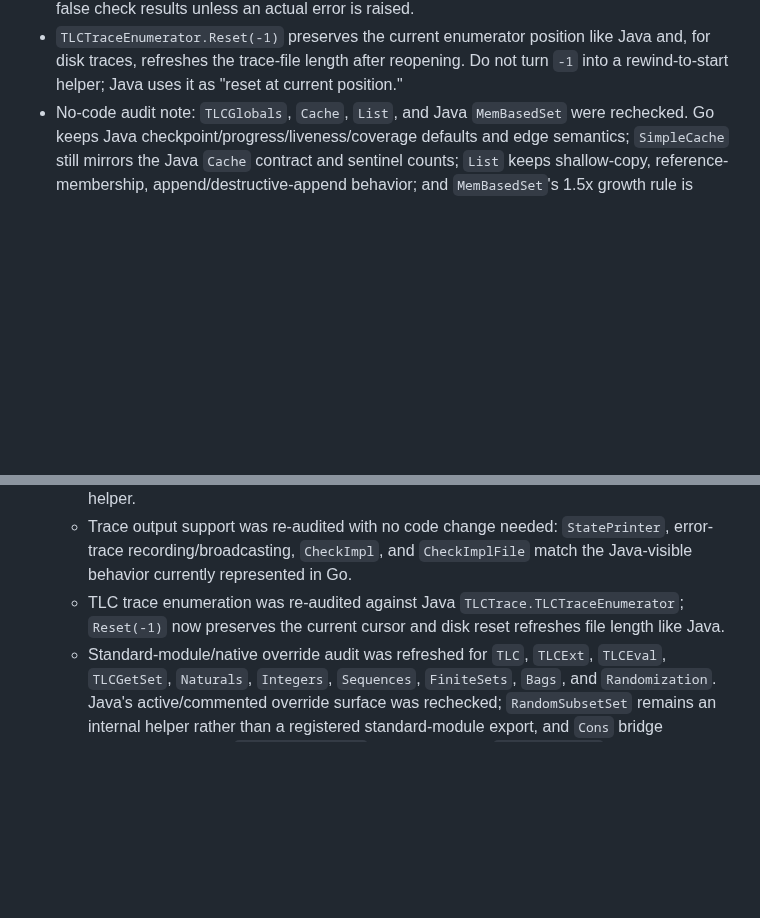
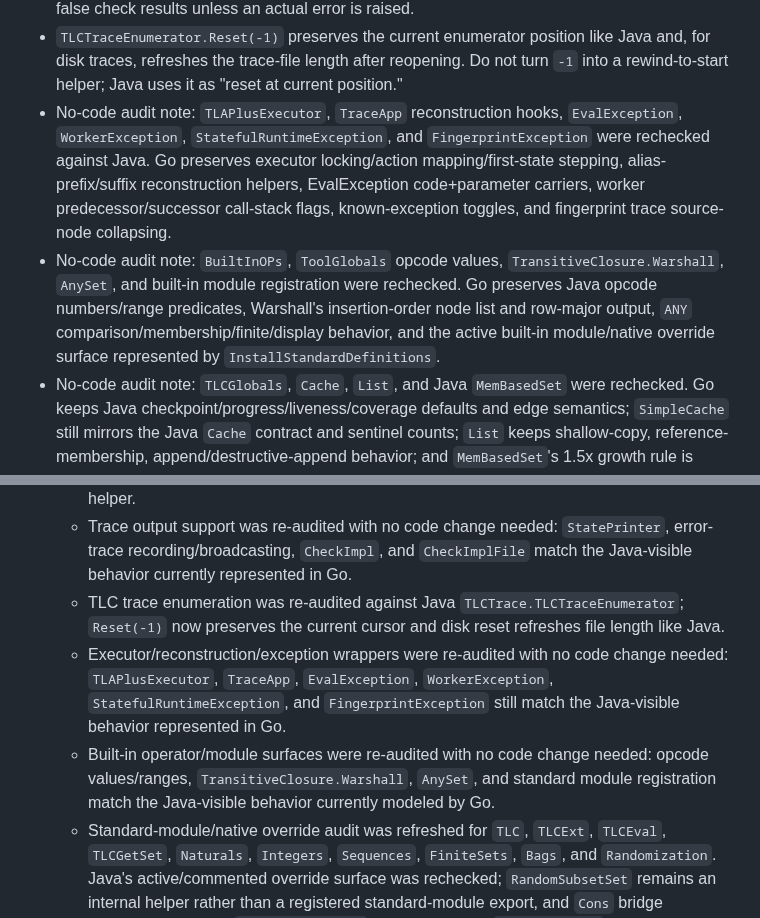
Before and after one commit to glycerine/tlago, a Markdown page: tlc/PORT_PROGRESS.md, 2 parts joined by grey strips. Rendered like a GitHub page; blank space fills up the shorter version.

Commit message:
Record TLC surface audits
Document no-code parity checks for executor, trace reconstruction, exception wrappers, built-in opcodes, and small module surfaces.

```diff
--- a/tlc/PORT_PROGRESS.md
+++ b/tlc/PORT_PROGRESS.md
@@ -17,6 +17,8 @@
 - Coverage root labels follow Java `ActionWrapper.printLocation`: undeclared actions print the action string, declared one-to-one actions print the declaration location, and declared one-to-many action disjuncts append the actual predicate source range. Do not simplify coverage output back to `Action.getLocation()`, which is used by traces/debug/DOT rather than coverage summaries.
 - No-code audit note: `StatePrinter`, `ErrorTraceMessagePrinterRecorder`, `BroadcastMessagePrinterRecorder`, `CheckImpl`, and `CheckImplFile` were rechecked against Java. Go keeps the same state-print EC codes, diff-only/fingerprint/overwrite behavior, stuttering/back-to-state recorder termination, idempotent recorder subscription semantics, CheckImpl FP-set boolean interpretation, and Java's odd `checkTrace` habit of continuing after false check results unless an actual error is raised.
 - `TLCTraceEnumerator.Reset(-1)` preserves the current enumerator position like Java and, for disk traces, refreshes the trace-file length after reopening. Do not turn `-1` into a rewind-to-start helper; Java uses it as "reset at current position."
+- No-code audit note: `TLAPlusExecutor`, `TraceApp` reconstruction hooks, `EvalException`, `WorkerException`, `StatefulRuntimeException`, and `FingerprintException` were rechecked against Java. Go preserves executor locking/action mapping/first-state stepping, alias-prefix/suffix reconstruction helpers, EvalException code+parameter carriers, worker predecessor/successor call-stack flags, known-exception toggles, and fingerprint trace source-node collapsing.
+- No-code audit note: `BuiltInOPs`, `ToolGlobals` opcode values, `TransitiveClosure.Warshall`, `AnySet`, and built-in module registration were rechecked. Go preserves Java opcode numbers/range predicates, Warshall's insertion-order node list and row-major output, `ANY` comparison/membership/finite/display behavior, and the active built-in module/native override surface represented by `InstallStandardDefinitions`.
 - No-code audit note: `TLCGlobals`, `Cache`, `List`, and Java `MemBasedSet` were rechecked. Go keeps Java checkpoint/progress/liveness/coverage defaults and edge semantics; `SimpleCache` still mirrors the Java `Cache` contract and sentinel counts; `List` keeps shallow-copy, reference-membership, append/destructive-append behavior; and `MemBasedSet`'s 1.5x growth rule is folded into concrete int-stack/queue ports rather than kept as an extra abstract type.
 - No-code audit note: object-stack utilities, `Sx`/`SimpUtil`, and `Combinatorics` were rechecked. Go keeps Java object-stack LIFO/pool/checkpoint behavior while intentionally ignoring the unused broken asynchronous `DiskIntStack` sketch in favor of the already-ported `SynchronousDiskIntStack`; S-expression atoms are interned and printed like Java; combinatorics table generation, big-int conversion, binomial fallback, and Java's quirky `sumChoose(n, n-1)` arithmetic are mirrored.
 - `TLCStateMut.Copy`, `DeepCopy`, and `CopyWith` have been re-audited against Java `TLCStateMut`, `TLCStateMutExt`, and base `TLCState.copyWith`. Ordinary copies drop predecessor/action, extended-mode `Copy`/`DeepCopy` preserve predecessor/action, and `CopyWith` only preserves selected variable values plus level, not extended metadata. Do not "fix" `CopyWith` to keep predecessor/action; Java's base `copyWith` calls only the protected level-copy hook.
@@ -577,6 +579,8 @@
   - Coverage `ActionWrapper` behavior was re-audited. Go now treats an action as declared only when its op definition has a source location, and coverage root labels use Java's declaration-vs-actual-predicate formatting rather than the trace/debug action location helper.
   - Trace output support was re-audited with no code change needed: `StatePrinter`, error-trace recording/broadcasting, `CheckImpl`, and `CheckImplFile` match the Java-visible behavior currently represented in Go.
   - TLC trace enumeration was re-audited against Java `TLCTrace.TLCTraceEnumerator`; `Reset(-1)` now preserves the current cursor and disk reset refreshes file length like Java.
+  - Executor/reconstruction/exception wrappers were re-audited with no code change needed: `TLAPlusExecutor`, `TraceApp`, `EvalException`, `WorkerException`, `StatefulRuntimeException`, and `FingerprintException` still match the Java-visible behavior represented in Go.
+  - Built-in operator/module surfaces were re-audited with no code change needed: opcode values/ranges, `TransitiveClosure.Warshall`, `AnySet`, and standard module registration match the Java-visible behavior currently modeled by Go.
   - Standard-module/native override audit was refreshed for `TLC`, `TLCExt`, `TLCEval`, `TLCGetSet`, `Naturals`, `Integers`, `Sequences`, `FiniteSets`, `Bags`, and `Randomization`. Java's active/commented override surface was rechecked; `RandomSubsetSet` remains an internal helper rather than a registered standard-module export, and `Cons` bridge membership follows `SequencesExt.tla` rather than base `Sequences.tla`. Java TLC was also probed for the `\div` `MinInt / -1` edge, and both `EXTENDS Naturals` and `EXTENDS Integers` use the overflow-checking runtime binding.
   - Randomization, JSON, `_TLCTrace`, and `_JsonTrace` received a no-code re-audit. `RandomSubset`/`RandomSetOfSubsets` generation paths still match Java's `EnumerableValue`/`SubsetValue`/product enumerators; JSON conversion still matches Java's object/array/value dispatch, raw string handling, and Java-guaranteed NDJSON output charsets; trace helper overrides remain internal value-stream/local-state helpers as previously documented.
   - Value stream write dispatch was tightened for reducible values and `CounterExample` after rechecking Java `write(IValueOutputStream)` implementations. Go now serializes finite function lambdas through materialized function records, reducible set values through materialized set paths, and counterexamples through their backing record instead of rejecting non-concrete wrappers at the stream boundary.
```
